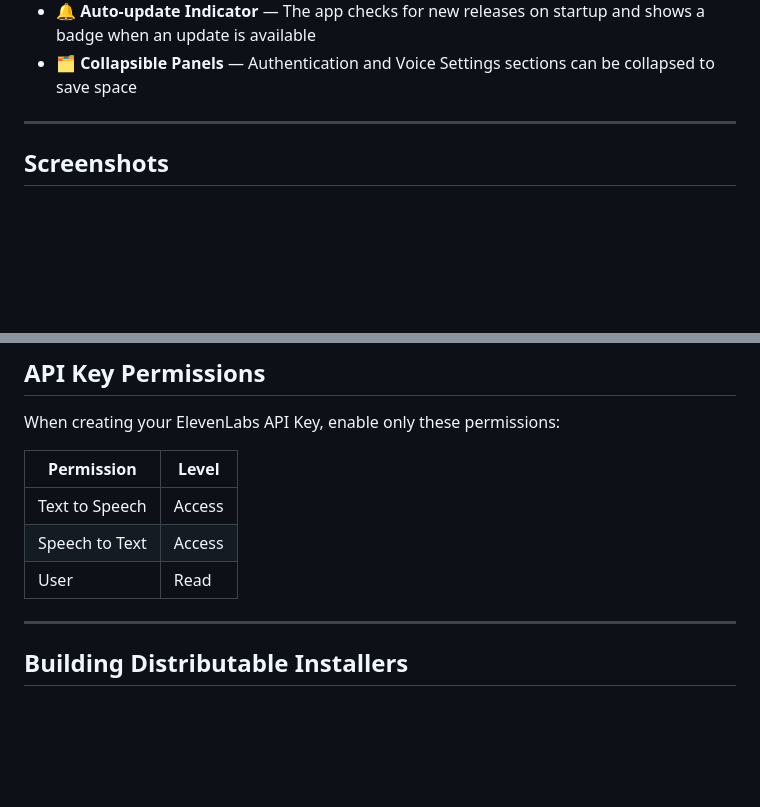
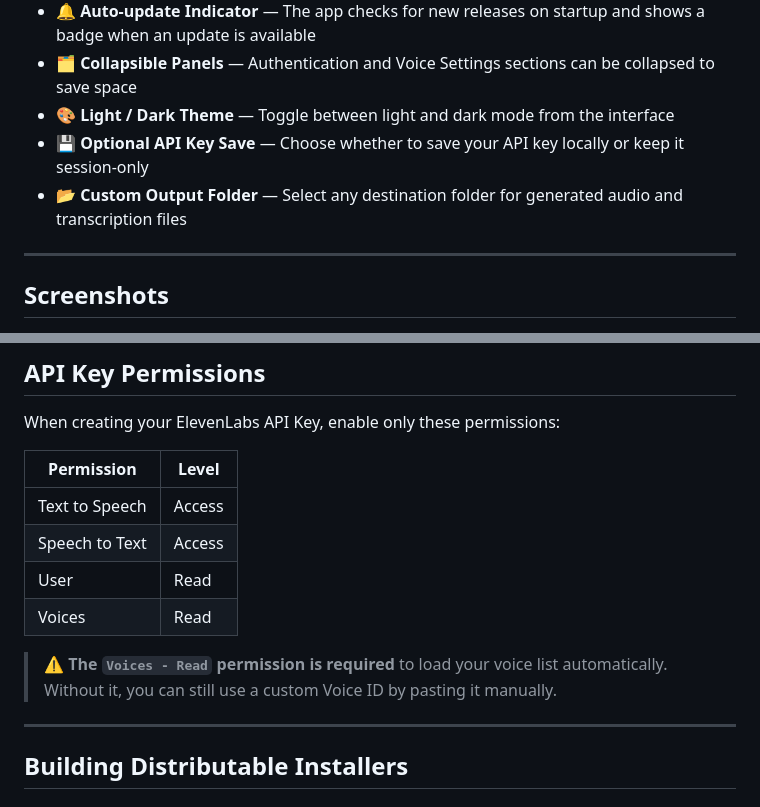
Before and after one commit to yaskad4/elevenlabs-gui, a Markdown page: README.md, 2 parts joined by grey strips. Rendered like a GitHub page; blank space fills up the shorter version.

```diff
--- a/README.md
+++ b/README.md
@@ -25,6 +25,9 @@ A cross-platform desktop application for ElevenLabs Text-to-Speech (TTS) and Spe
 - 🕓 **Session History** — TTS and STT results are listed during the session with inline playback and quick access to saved files
 - 🔔 **Auto-update Indicator** — The app checks for new releases on startup and shows a badge when an update is available
 - 🗂️ **Collapsible Panels** — Authentication and Voice Settings sections can be collapsed to save space
+- 🎨 **Light / Dark Theme** — Toggle between light and dark mode from the interface
+- 💾 **Optional API Key Save** — Choose whether to save your API key locally or keep it session-only
+- 📂 **Custom Output Folder** — Select any destination folder for generated audio and transcription files
 
 ---
 
@@ -74,6 +77,9 @@ When creating your ElevenLabs API Key, enable only these permissions:
 | Text to Speech | Access |
 | Speech to Text | Access |
 | User | Read |
+| Voices | Read |
+
+> ⚠️ **The `Voices - Read` permission is required** to load your voice list automatically. Without it, you can still use a custom Voice ID by pasting it manually.
 
 ---
 
```
